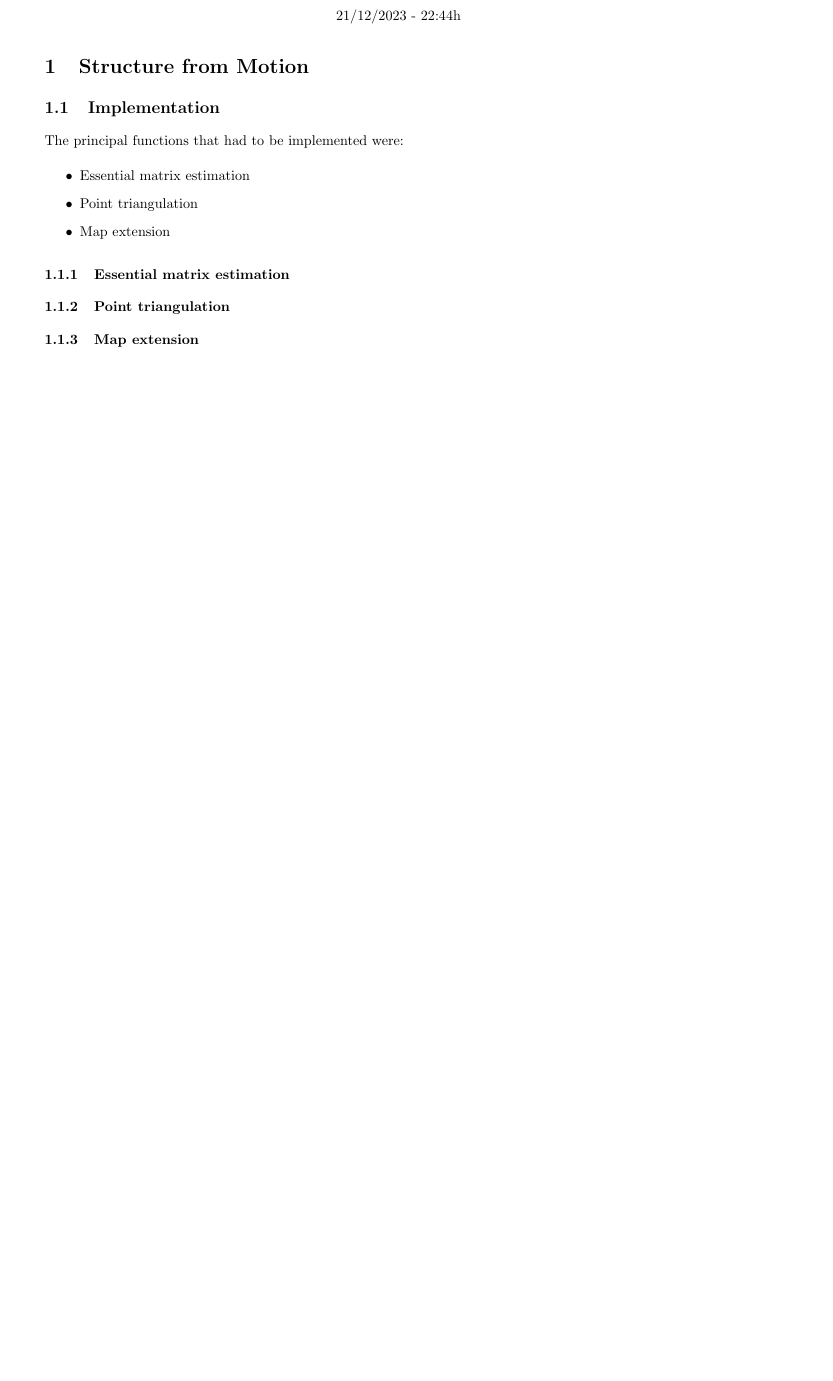
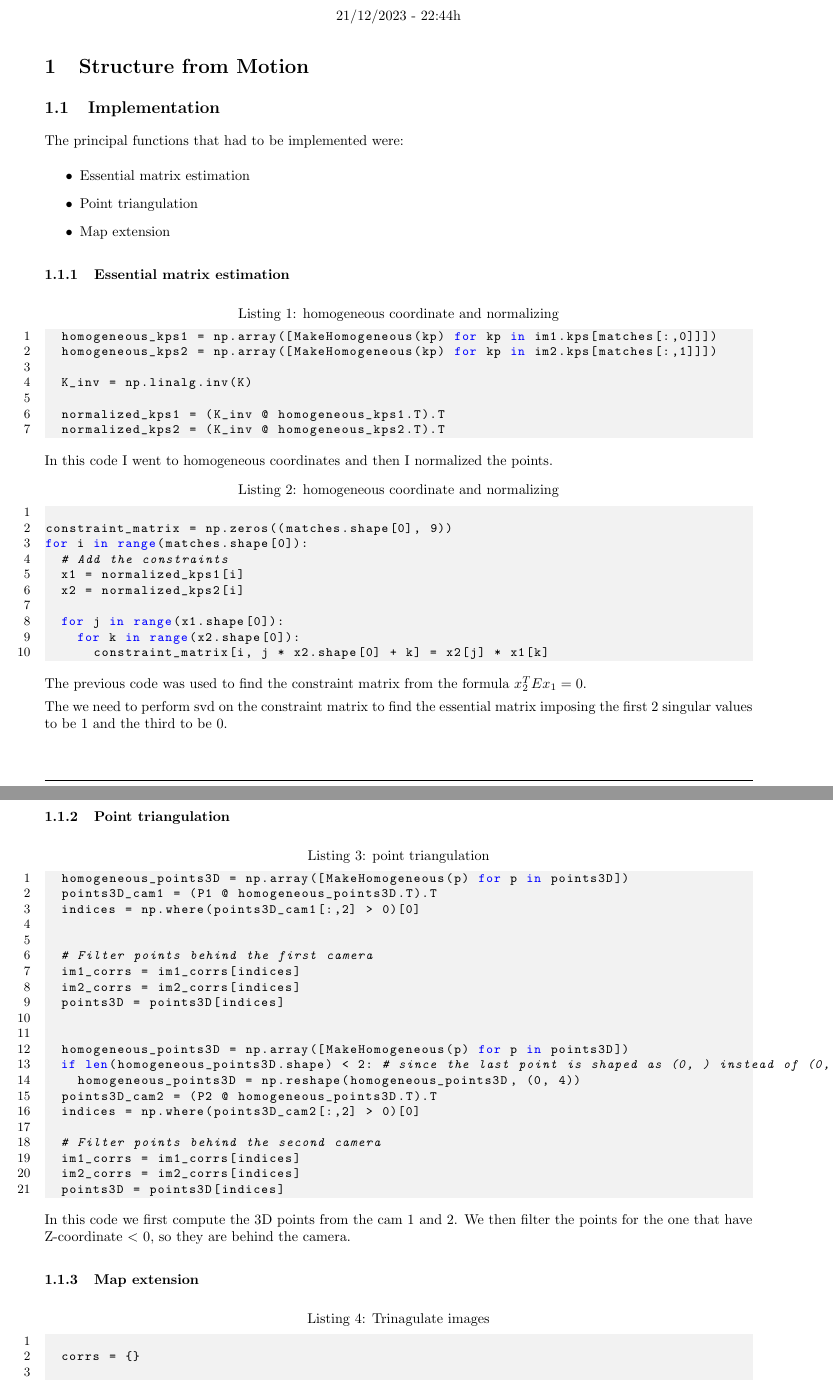
Before and after one commit to FilippoFicarra/Computer-Vision, a LaTeX document (Labs/lab7/report/report.tex): part of page 1 of 6 before the commit and two parts of pages 1 and 2 of 7 after it, the two joined at a grey line, cut so that both start at the same text, the shorter picture padded with empty space. Compiled offline with pdfLaTeX.

Commit message:
fixed code

```diff
--- a/Labs/lab7/report/report.tex
+++ b/Labs/lab7/report/report.tex
@@ -82,6 +82,75 @@ The principal functions that had to be implemented were:
 
 \subsubsection{Essential matrix estimation}
 
+\begin{lstlisting}[language=Python, caption=homogeneous coordinate and normalizing]
+  homogeneous_kps1 = np.array([MakeHomogeneous(kp) for kp in im1.kps[matches[:,0]]])
+  homogeneous_kps2 = np.array([MakeHomogeneous(kp) for kp in im2.kps[matches[:,1]]])
+
+  K_inv = np.linalg.inv(K)
+
+  normalized_kps1 = (K_inv @ homogeneous_kps1.T).T
+  normalized_kps2 = (K_inv @ homogeneous_kps2.T).T
+
+\end{lstlisting}
+
+In this code I went to homogeneous coordinates and then I normalized the points.
+
+\begin{lstlisting}[language=Python, caption=homogeneous coordinate and normalizing]
+
+constraint_matrix = np.zeros((matches.shape[0], 9))
+for i in range(matches.shape[0]):
+  # Add the constraints
+  x1 = normalized_kps1[i]
+  x2 = normalized_kps2[i]
+
+  for j in range(x1.shape[0]):
+    for k in range(x2.shape[0]):
+      constraint_matrix[i, j * x2.shape[0] + k] = x2[j] * x1[k]
+\end{lstlisting}
+
+The previous code was used to find the constraint matrix from
+the formula $x_2^T E x_1 = 0$.
+
+The we need to perform svd on the constraint matrix to find
+the essential matrix imposing the first 2 singular values
+to be 1 and the third to be 0.
+
 \subsubsection{Point triangulation}
 
+\begin{lstlisting}[language=Python, caption=point triangulation]
+  homogeneous_points3D = np.array([MakeHomogeneous(p) for p in points3D])
+  points3D_cam1 = (P1 @ homogeneous_points3D.T).T
+  indices = np.where(points3D_cam1[:,2] > 0)[0]
+
+
+  # Filter points behind the first camera
+  im1_corrs = im1_corrs[indices]
+  im2_corrs = im2_corrs[indices]
+  points3D = points3D[indices]
+
+
+  homogeneous_points3D = np.array([MakeHomogeneous(p) for p in points3D])
+  if len(homogeneous_points3D.shape) < 2: # since the last point is shaped as (0, ) instead of (0, 4)
+    homogeneous_points3D = np.reshape(homogeneous_points3D, (0, 4))
+  points3D_cam2 = (P2 @ homogeneous_points3D.T).T
+  indices = np.where(points3D_cam2[:,2] > 0)[0]
+
+  # Filter points behind the second camera
+  im1_corrs = im1_corrs[indices]
+  im2_corrs = im2_corrs[indices]
+  points3D = points3D[indices]
+
+\end{lstlisting}
+
+In this code we first compute the 3D points from the cam 1 and 2. We then filter
+the points for the one that have Z-coordinate $<$ 0, so they are behind
+the camera.
+
 \subsubsection{Map extension}
+
+\begin{lstlisting}[language=Python, caption=Trinagulate images]
+
+  corrs = {}
+
+  offset = 0
+  for registered_image in registered_images:
```
Also changed, not shown: Labs/lab7/exercise/code/impl/sfm/geometry.py (+0 -1 lines), Labs/lab7/exercise/code/sfm.py (+3 -3 lines), Labs/lab7/report/report.pdf, Labs/lab7/report/report.tex (12 more changed lines), 5 other files.
